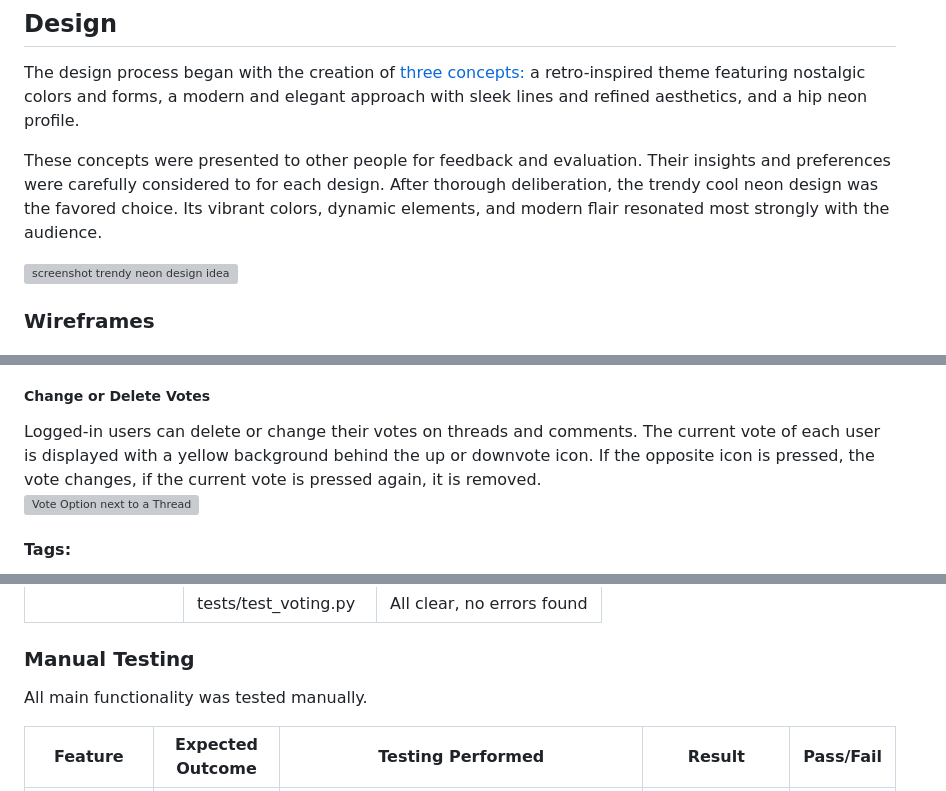
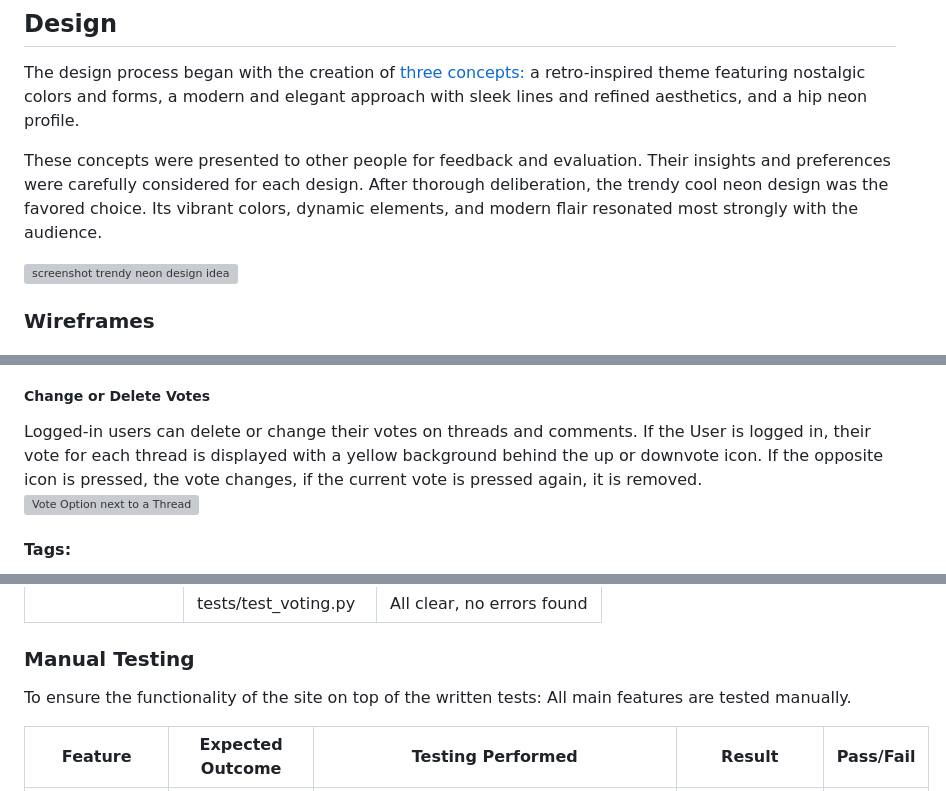
Before and after one commit to DasUnicorn/WordWeave, a Markdown page: README.md, 3 parts joined by grey strips. GitHub-like rendering; grey boxes are pictures that could not be loaded.

Commit message:
chore: fix spelling mistakes, update manual testing table

```diff
--- a/README.md
+++ b/README.md
@@ -164,7 +164,7 @@ Throughout its journey, from 'To Do' to 'Testing' and ultimately 'Done', detaile
 ## Design
 The design process began with the creation of [three concepts:](https://www.figma.com/file/kyb4eClnCRghZT5nCFtHZ7/Untitled?type=whiteboard&node-id=0%3A1&t=HesaSLC53DPFYpXK-1) a retro-inspired theme featuring nostalgic colors and forms, a modern and elegant approach with sleek lines and refined aesthetics, and a hip neon profile.
 
-These concepts were presented to other people for feedback and evaluation. Their insights and preferences were carefully considered to for each design. After thorough deliberation, the trendy cool neon design was the favored choice. Its vibrant colors, dynamic elements, and modern flair resonated most strongly with the audience.
+These concepts were presented to other people for feedback and evaluation. Their insights and preferences were carefully considered for each design. After thorough deliberation, the trendy cool neon design was the favored choice. Its vibrant colors, dynamic elements, and modern flair resonated most strongly with the audience.
 
 ![screenshot trendy neon design idea](static/img/readme/neon-design.png)
 
@@ -283,7 +282,7 @@ Logged-in users can delete their threads and comments. Confirmation is asked bef
 
 ##### Change or Delete Votes
 Logged-in users can delete or change their votes on threads and comments.
-The current vote of each user is displayed with a yellow background behind the up or downvote icon. If the opposite icon is pressed, the vote changes, if the current vote is pressed again, it is removed.\
+If the User is logged in, their vote for each thread is displayed with a yellow background behind the up or downvote icon. If the opposite icon is pressed, the vote changes, if the current vote is pressed again, it is removed.\
 <img src="static/img/readme/vote.png" alt="Vote Option next to a Thread" height=200px>
 
 #### Tags:
@@ -428,7 +427,7 @@ The [Pep8 CI](https://pep8ci.herokuapp.com/) Linter was used, returning the foll
 
 ### Manual Testing
 
-All main functionality was tested manually.
+To ensure the functionality of the site on top of the written tests: All main features are tested manually.
 
 | Feature                                                | Expected Outcome                                                                                                                                                                                                                    | Testing Performed                                                                                             | Result                                                                                                                           | Pass/Fail |
 |--------------------------------------------------------|-------------------------------------------------------------------------------------------------------------------------------------------------------------------------------------------------------------------------------------|---------------------------------------------------------------------------------------------------------------|----------------------------------------------------------------------------------------------------------------------------------|-----------|
```
Also changed, not shown: other parts of README.md (+7 -7 lines).
